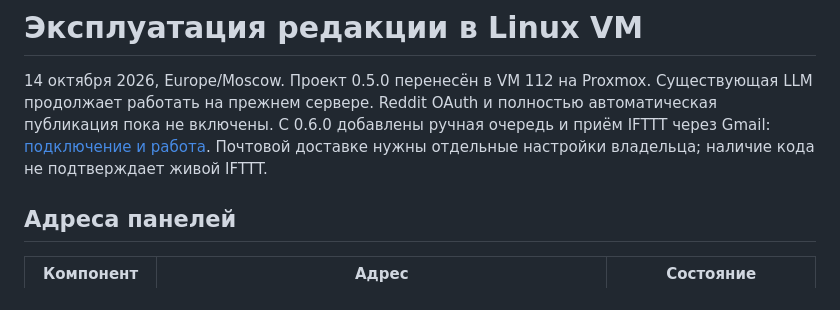
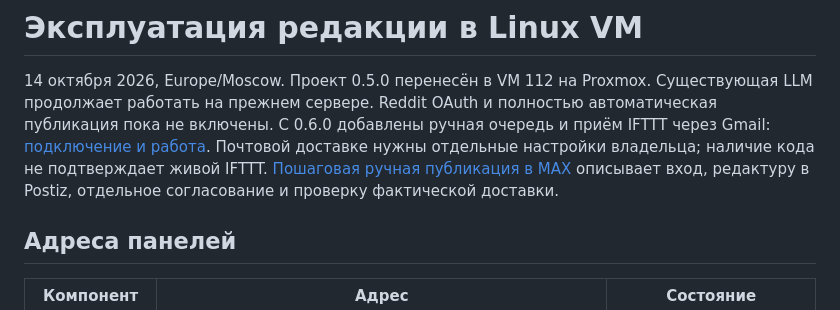
Before and after one commit to vovkmic-wq/max-postiz-editorial, a Markdown page: docs/LINUX_DEPLOYMENT.md, the part around the change. GitHub-like rendering.

```diff
--- a/docs/LINUX_DEPLOYMENT.md
+++ b/docs/LINUX_DEPLOYMENT.md
@@ -6,6 +6,8 @@ Reddit OAuth и полностью автоматическая публикац
 С 0.6.0 добавлены ручная очередь и приём IFTTT через Gmail:
 [подключение и работа](REDDIT_INTAKE.md). Почтовой доставке нужны отдельные
 настройки владельца; наличие кода не подтверждает живой IFTTT.
+[Пошаговая ручная публикация в MAX](MANUAL_PUBLICATION.md) описывает вход,
+редактуру в Postiz, отдельное согласование и проверку фактической доставки.
 
 ## Адреса панелей
 
```
Also changed, not shown: CHANGELOG.md (+16 -0 lines), docs/MANUAL_PUBLICATION.md (added, +112 -0 lines).
